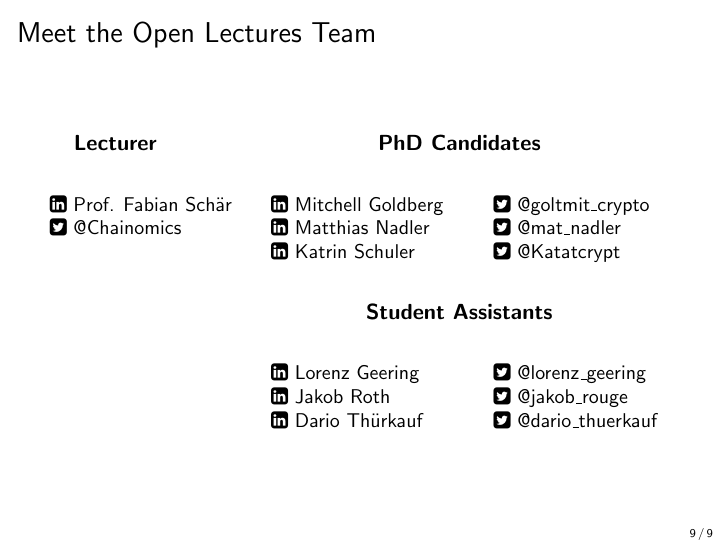
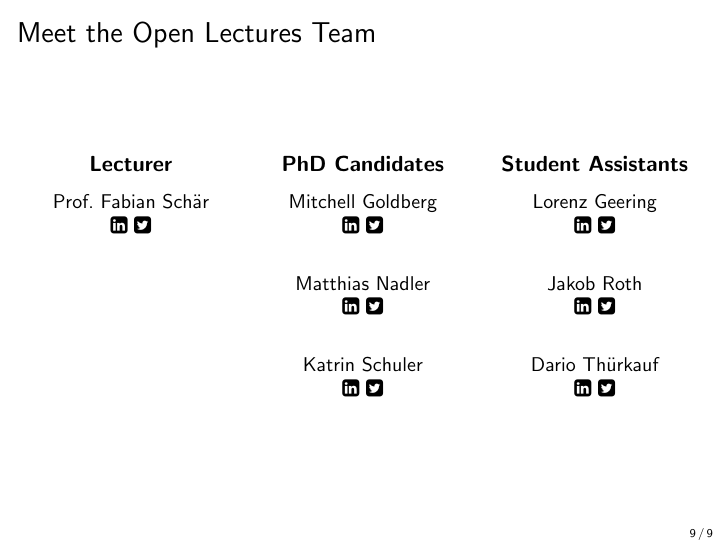
Before and after one commit to cifunibas/Bitcoin-Blockchain-Cryptoassets, LaTeX slides (slides/intro.tex): page 10 of 10. Compiled offline with pdfLaTeX; a LaTeX package or settings file that is missing is left out.

Commit message:
Update team slide
Remove Twitter handles and only use names and social media logos with hyperlinks

```diff
--- a/slides/intro.tex
+++ b/slides/intro.tex
@@ -256,33 +256,42 @@ The goal of our open lectures is to make teaching resources freely available. Th
 %%%
 \begin{frame}{Meet the Open Lectures Team}
 	\begin{columns}[T]
-		\begin{column}{0.3\textwidth}
-			\center \hspace{-0.5cm}\textbf{Lecturer}
+		\begin{column}{0.33\textwidth}
+			\center \textbf{Lecturer}
 			\begin{table}\small
-				\newcolumntype{F}{>{\raggedright\arraybackslash}p{5cm}}
-				\begin{tabular}{F}
-					\href{https://linkedin.com/in/fabian-schaer/}{\faLinkedinSquare\ Prof. Fabian Schär}\\
-					\href{https://twitter.com/chainomics}{\faTwitterSquare\ @Chainomics}\\
+				\begin{tabular}{c}
+					Prof.\ Fabian Schär\\
+					\href{https://linkedin.com/in/fabian-schaer/}{\faLinkedinSquare}\ \href{https://twitter.com/chainomics}{\faTwitterSquare}\\
 				\end{tabular}
 			\end{table}
 		\end{column}
-		\begin{column}{0.7\textwidth}
-			\center \hspace{-0.5cm}\textbf{PhD Candidates}
+		\begin{column}{0.33\textwidth}
+			\center \textbf{PhD Candidates}
 			\begin{table}\small
-				\newcolumntype{F}{>{\raggedright\arraybackslash}p{3.5cm}}
-				\begin{tabular}{FF}
-					\href{https://linkedin.com/in/mitchell-goldberg/}{\faLinkedinSquare\ Mitchell Goldberg} & \href{https://twitter.com/golmit_crypto}{\faTwitterSquare\ @goltmit\_crypto}\\
-					\href{https://linkedin.com/in/mat-nadler/}{\faLinkedinSquare\ Matthias Nadler} & \href{https://twitter.com/mat_nadler}{\faTwitterSquare\ @mat\_nadler}\\
-					\href{https://linkedin.com/in/kmschuler/}{\faLinkedinSquare\ Katrin Schuler} & \href{https://twitter.com/Katatcrypt}{\faTwitterSquare\ @Katatcrypt}\\
+				\begin{tabular}{c}
+					Mitchell Goldberg\\
+					\href{https://linkedin.com/in/mitchell-goldberg/}{\faLinkedinSquare}\ \href{https://twitter.com/golmit_crypto}{\faTwitterSquare}\\
+					\vspace{0.5em}\\
+					Matthias Nadler\\
+					\href{https://linkedin.com/in/mat-nadler/}{\faLinkedinSquare}\ \href{https://twitter.com/mat_nadler}{\faTwitterSquare}\\
+					\vspace{0.5em}\\
+					Katrin Schuler\\
+					\href{https://linkedin.com/in/kmschuler/}{\faLinkedinSquare}\ \href{https://twitter.com/Katatcrypt}{\faTwitterSquare}\\
 				\end{tabular}
 			\end{table}
-			\center \hspace{-0.5cm}\textbf{Student Assistants}
+		\end{column}
+		\begin{column}{0.33\textwidth}
+			\center \textbf{Student Assistants}
 			\begin{table}\small
-				\newcolumntype{F}{>{\raggedright\arraybackslash}p{3.5cm}}
-				\begin{tabular}{FF}
-					\href{https://linkedin.com/in/lorenz-geering-770359a8/}{\faLinkedinSquare\ Lorenz Geering} & \href{https://twitter.com/lorenz_geering}{\faTwitterSquare\ @lorenz\_geering}\\
-					\href{https://linkedin.com/in/jakob-roth}{\faLinkedinSquare\ Jakob Roth} & \href{https://twitter.com/jakob_rouge}{\faTwitterSquare\ @jakob\_rouge}\\
-					\href{https://linkedin.com/in/dario-thuerkauf/}{\faLinkedinSquare\ Dario Thürkauf} & \href{https://twitter.com/dario_thuerkauf}{\faTwitterSquare\ @dario\_thuerkauf}\\
+				\begin{tabular}{c}
+					Lorenz Geering\\
+					\href{https://linkedin.com/in/lorenz-geering-770359a8/}{\faLinkedinSquare}\ \href{https://twitter.com/lorenz_geering}{\faTwitterSquare}\\
+					\vspace{0.5em}\\
+					Jakob Roth\\
+					\href{https://linkedin.com/in/jakob-roth}{\faLinkedinSquare}\ \href{https://twitter.com/jakob_rouge}{\faTwitterSquare}\\
+					\vspace{0.5em}\\
+					Dario Thürkauf\\
+					\href{https://linkedin.com/in/dario-thuerkauf/}{\faLinkedinSquare} \href{https://twitter.com/dario_thuerkauf}{\faTwitterSquare}\\
 				\end{tabular}
 			\end{table}
 		\end{column}
```
